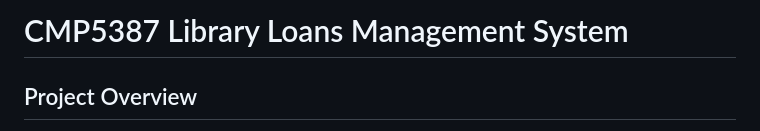
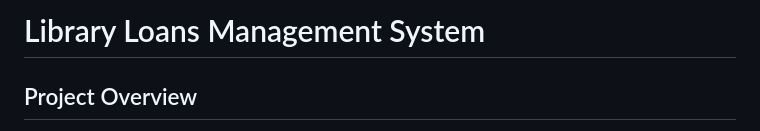
Before and after one commit to rushaiblackwood-dot/library-management-system, a Markdown page: README.md, the part around the change. GitHub-like rendering.

```diff
--- a/README.md
+++ b/README.md
@@ -1,4 +1,4 @@
-# CMP5387 Library Loans Management System
+#  Library Loans Management System
 ## Project Overview
 This project implements a Library Loans Management System designed to solve common problems faced by libraries operating across multiple branches. These include inconsistent availability information, manual enforcement of borrowing rules, and difficulty tracking loans, reservations, and overdue items.
 
```
